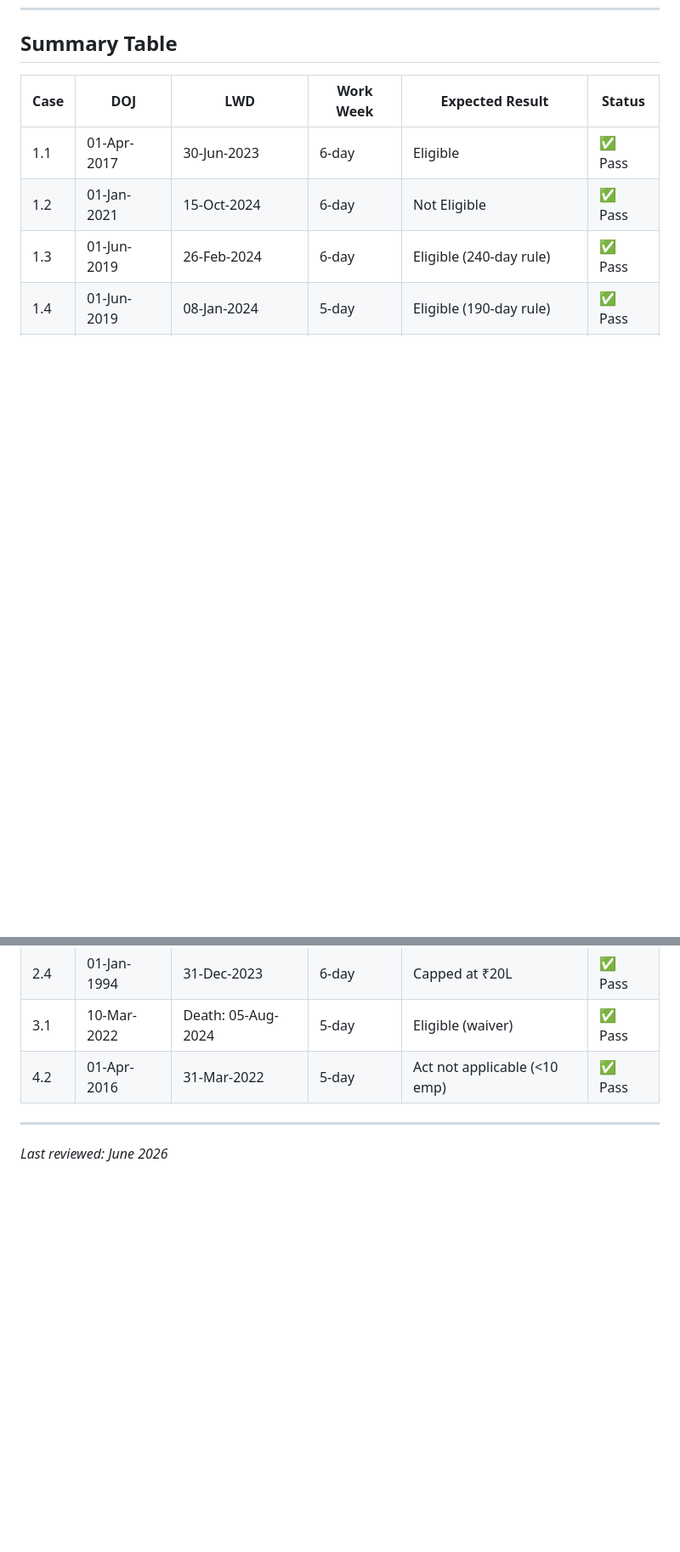
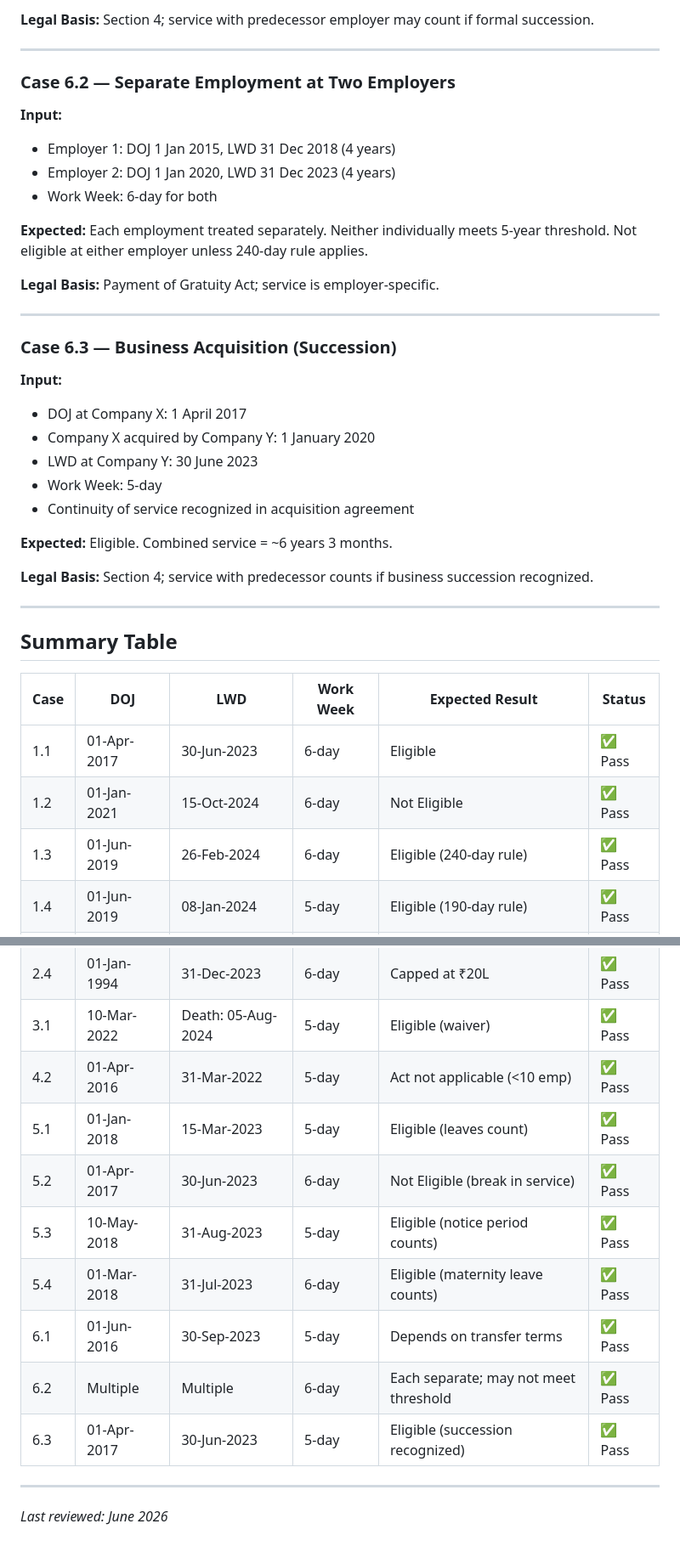
Before and after one commit to hrushikesh-shrikrishna-joshi/gratuity-checker-india, a Markdown page: docs/evaluation-cases.md, 2 parts joined by grey strips. Shown at 85% size. GitHub-like rendering; blank space fills up the shorter version.

```diff
--- a/docs/evaluation-cases.md
+++ b/docs/evaluation-cases.md
@@ -238,3 +313,38 @@ Gratuity = (60,000 × 15 × 8) / 26 = ₹2,76,923 (approx)
+**Legal Basis:** Section 4; service with predecessor employer may count if formal succession.
+
+---
+
+### Case 6.2 — Separate Employment at Two Employers
+
+**Input:**
+
+- Employer 1: DOJ 1 Jan 2015, LWD 31 Dec 2018 (4 years)
+- Employer 2: DOJ 1 Jan 2020, LWD 31 Dec 2023 (4 years)
+- Work Week: 6-day for both
+
+**Expected:** Each employment treated separately. Neither individually meets 5-year threshold. Not eligible at either employer unless 240-day rule applies.
+
+**Legal Basis:** Payment of Gratuity Act; service is employer-specific.
+
+---
+
+### Case 6.3 — Business Acquisition (Succession)
+
+**Input:**
+
+- DOJ at Company X: 1 April 2017
+- Company X acquired by Company Y: 1 January 2020
+- LWD at Company Y: 30 June 2023
+- Work Week: 5-day
+- Continuity of service recognized in acquisition agreement
+
+**Expected:** Eligible. Combined service = ~6 years 3 months.
+
+**Legal Basis:** Section 4; service with predecessor counts if business succession recognized.
+
+---
+
+
 ## Summary Table
 
 | Case | DOJ | LWD | Work Week | Expected Result | Status |
@@ -251,6 +361,13 @@ Gratuity = (60,000 × 15 × 8) / 26 = ₹2,76,923 (approx)
 | 2.4 | 01-Jan-1994 | 31-Dec-2023 | 6-day | Capped at ₹20L | ✅ Pass |
 | 3.1 | 10-Mar-2022 | Death: 05-Aug-2024 | 5-day | Eligible (waiver) | ✅ Pass |
 | 4.2 | 01-Apr-2016 | 31-Mar-2022 | 5-day | Act not applicable (<10 emp) | ✅ Pass |
+| 5.1 | 01-Jan-2018 | 15-Mar-2023 | 5-day | Eligible (leaves count) | ✅ Pass |
+| 5.2 | 01-Apr-2017 | 30-Jun-2023 | 6-day | Not Eligible (break in service) | ✅ Pass |
+| 5.3 | 10-May-2018 | 31-Aug-2023 | 5-day | Eligible (notice period counts) | ✅ Pass |
+| 5.4 | 01-Mar-2018 | 31-Jul-2023 | 6-day | Eligible (maternity leave counts) | ✅ Pass |
+| 6.1 | 01-Jun-2016 | 30-Sep-2023 | 5-day | Depends on transfer terms | ✅ Pass |
+| 6.2 | Multiple | Multiple | 6-day | Each separate; may not meet threshold | ✅ Pass |
+| 6.3 | 01-Apr-2017 | 30-Jun-2023 | 5-day | Eligible (succession recognized) | ✅ Pass |
 
 ---
 
```
Also changed, not shown: other parts of docs/evaluation-cases.md (+75 -0 lines).
